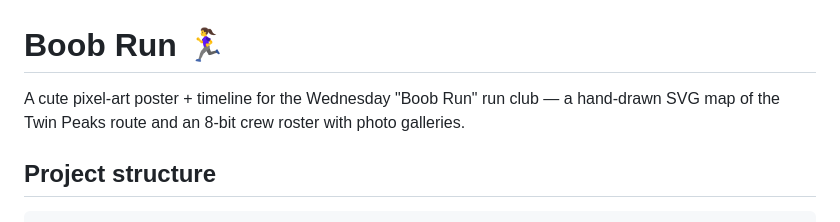
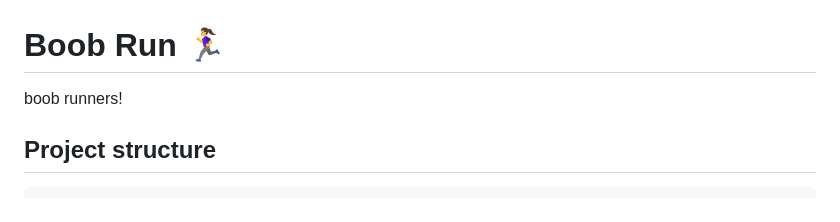
Before and after one commit to nicolekim94/boob-run, a Markdown page: README.md, the part around the change. Rendered like a GitHub page.

```diff
--- a/README.md
+++ b/README.md
@@ -1,8 +1,6 @@
 # Boob Run 🏃‍♀️
 
-A cute pixel-art poster + timeline for the Wednesday "Boob Run" run club — a
-hand-drawn SVG map of the Twin Peaks route and an 8-bit crew roster with photo
-galleries.
+boob runners!
 
 ## Project structure
 
```
